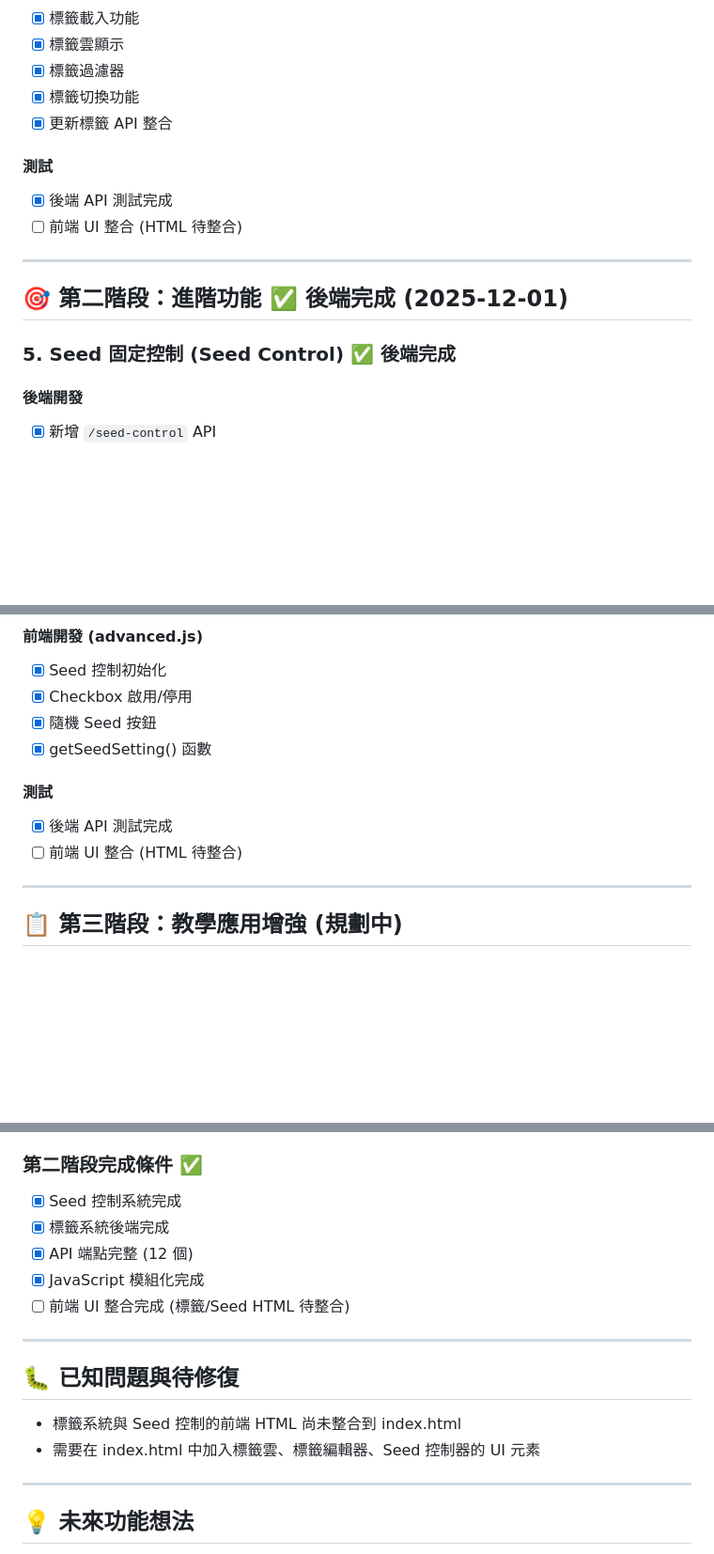
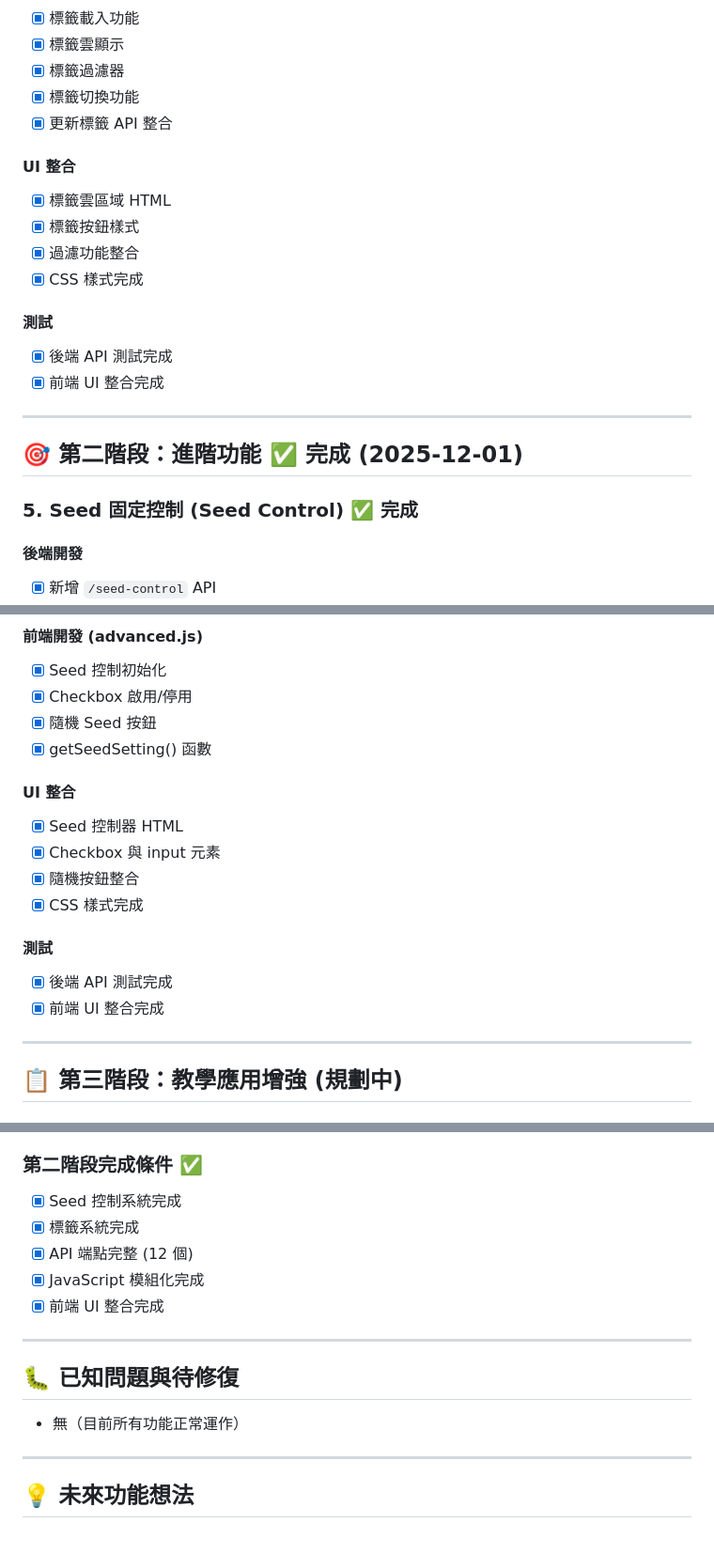
Before and after one commit to dofliu/zImageUI, a Markdown page: todo.md, 3 parts joined by grey strips. Shown at 94% size. Rendered like a GitHub page; blank space fills up the shorter version.

Commit message:
docs: Update todo.md - mark Phase 1 & 2 fully complete
- Marked tags system as fully complete (including UI integration)
- Marked seed control as fully complete (including UI integration)
- Updated completion criteria - all checkboxes now checked
- Removed known issues - all features now functional
- Updated development progress overview

v2.0.0 Features Status:
✅ All 9 core features completed
✅ Frontend UI fully integrated
✅ No known issues

🤖 Co-Authored-By: Claude <noreply@anthropic.com>

```diff
--- a/todo.md
+++ b/todo.md
@@ -112,15 +112,21 @@
 - [x] 標籤切換功能
 - [x] 更新標籤 API 整合
 
+#### UI 整合
+- [x] 標籤雲區域 HTML
+- [x] 標籤按鈕樣式
+- [x] 過濾功能整合
+- [x] CSS 樣式完成
+
 #### 測試
 - [x] 後端 API 測試完成
-- [ ] 前端 UI 整合 (HTML 待整合)
+- [x] 前端 UI 整合完成
 
 ---
 
-## 🎯 第二階段：進階功能 ✅ **後端完成 (2025-12-01)**
+## 🎯 第二階段：進階功能 ✅ **完成 (2025-12-01)**
 
-### 5. Seed 固定控制 (Seed Control) ✅ **後端完成**
+### 5. Seed 固定控制 (Seed Control) ✅ **完成**
 
 #### 後端開發
 - [x] 新增 `/seed-control` API
@@ -135,9 +141,15 @@
 - [x] 隨機 Seed 按鈕
 - [x] getSeedSetting() 函數
 
+#### UI 整合
+- [x] Seed 控制器 HTML
+- [x] Checkbox 與 input 元素
+- [x] 隨機按鈕整合
+- [x] CSS 樣式完成
+
 #### 測試
 - [x] 後端 API 測試完成
-- [ ] 前端 UI 整合 (HTML 待整合)
+- [x] 前端 UI 整合完成
 
 ---
 
@@ -207,16 +219,15 @@
 
 ### 第二階段完成條件 ✅
 - [x] Seed 控制系統完成
-- [x] 標籤系統後端完成
+- [x] 標籤系統完成
 - [x] API 端點完整 (12 個)
 - [x] JavaScript 模組化完成
-- [ ] 前端 UI 整合完成 (標籤/Seed HTML 待整合)
+- [x] 前端 UI 整合完成
 
 ---
 
 ## 🐛 已知問題與待修復
-- 標籤系統與 Seed 控制的前端 HTML 尚未整合到 index.html
-- 需要在 index.html 中加入標籤雲、標籤編輯器、Seed 控制器的 UI 元素
+- 無（目前所有功能正常運作）
 
 ---
 
```
Also changed, not shown: other parts of todo.md (+5 -4 lines).
